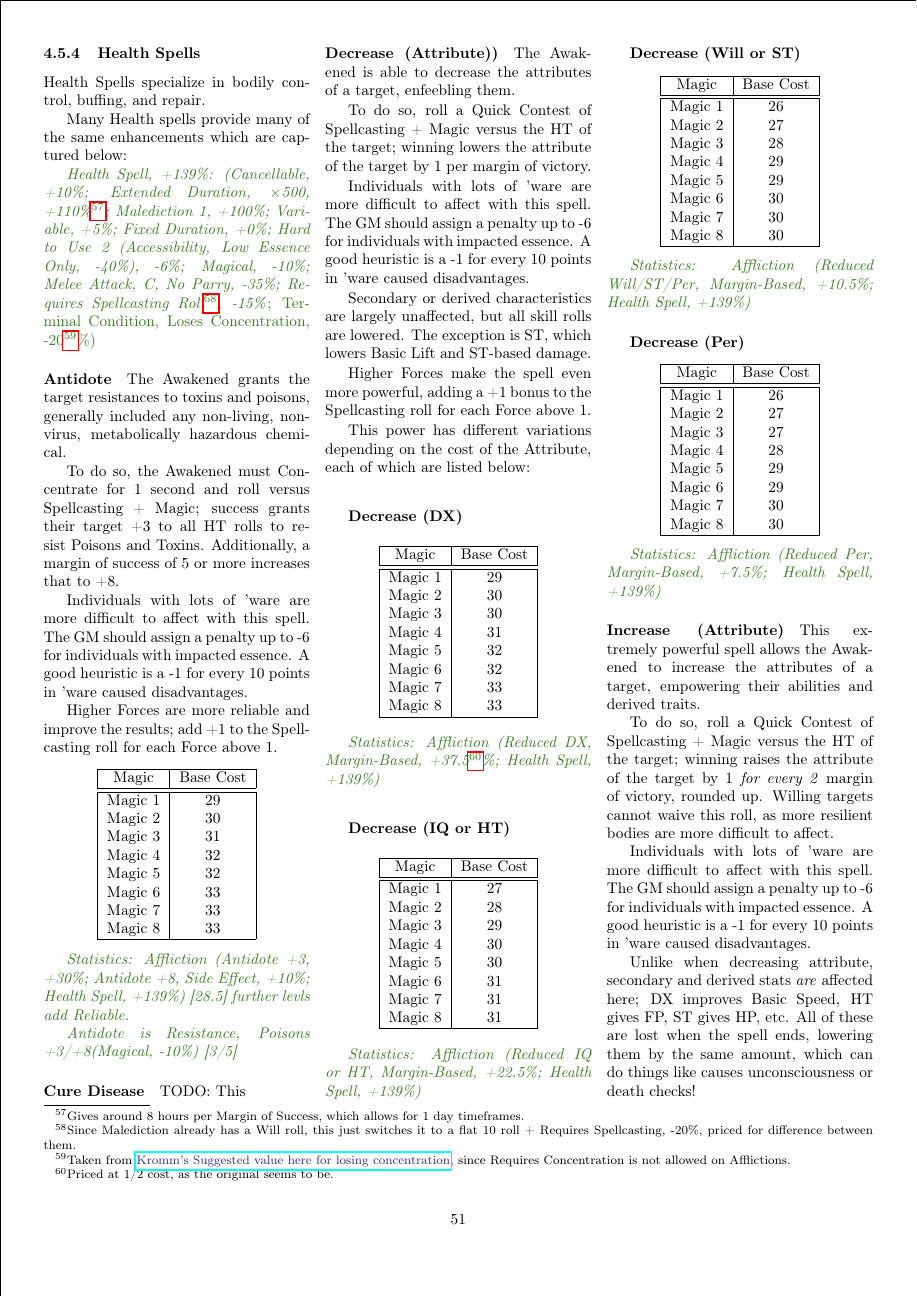
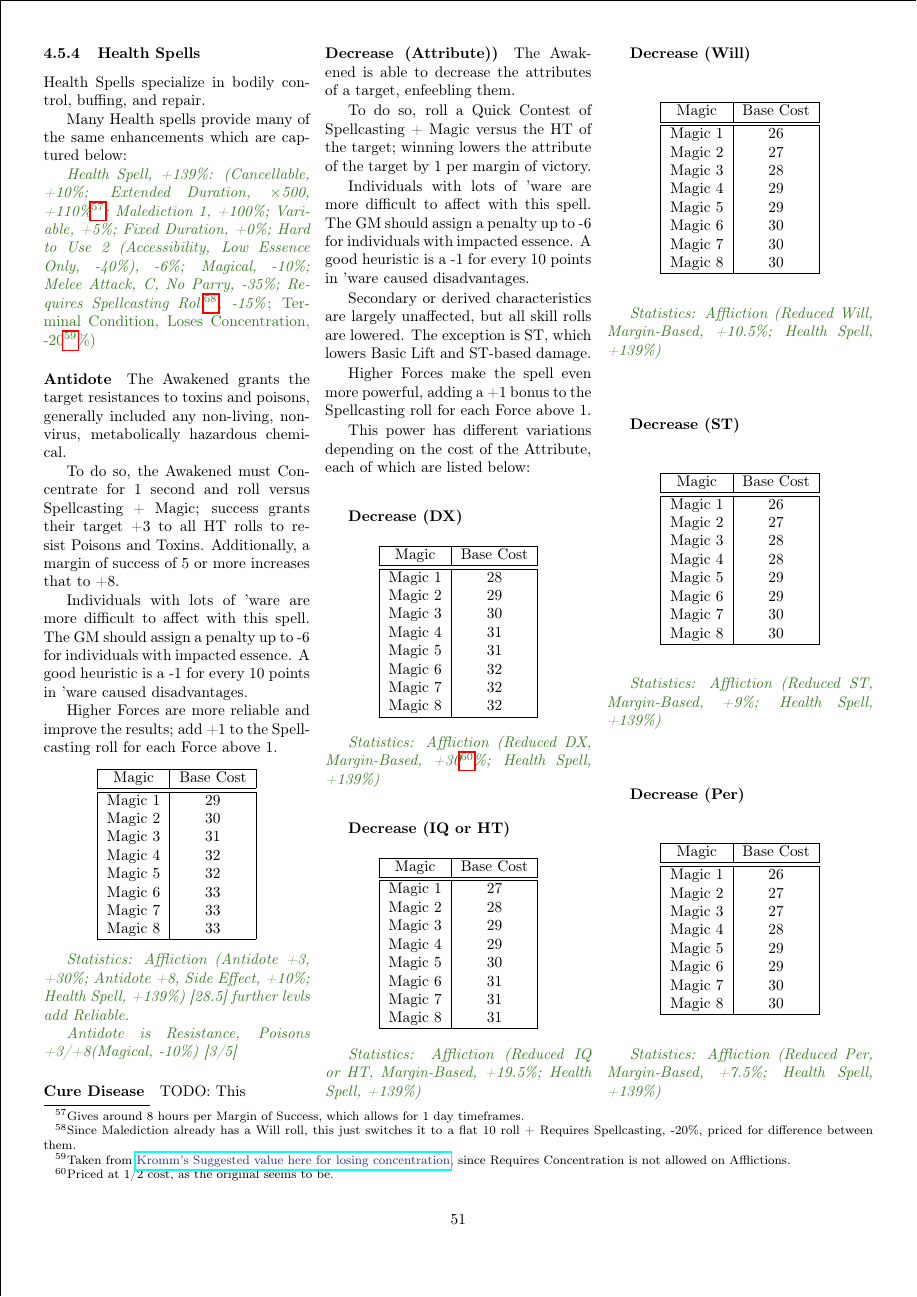
Before and after one commit to ingeanus/GURPS_Shadowrun_LaTEX, a LaTeX document (main.tex, which reads magic.tex): page 51 of 163 before the commit and page 51 of 164 after it. Compiled offline with pdfLaTeX.

Commit message:
Changes tables for decrease att

```diff
--- a/magic.tex
+++ b/magic.tex
@@ -1287,19 +1287,19 @@
 			Magic & Base Cost \\
 			\hline
 			\hline
-			Magic 1 & 29 \\
-			Magic 2 & 30 \\
+			Magic 1 & 28 \\
+			Magic 2 & 29 \\
 			Magic 3 & 30 \\
 			Magic 4 & 31 \\
-			Magic 5 & 32 \\
+			Magic 5 & 31 \\
 			Magic 6 & 32 \\
-			Magic 7 & 33 \\
-			Magic 8 & 33 \\
-			\hline
-		\end{tabular}
-	\end{center}
-
-	\textcolor{OliveGreen}{\textit{Statistics: Affliction (Reduced DX, Margin-Based, +37.5\footnote{Priced at 1/2 cost, as the original seems to be.}\%; Health Spell, +139\%) }}
+			Magic 7 & 32 \\
+			Magic 8 & 32 \\
+			\hline
+		\end{tabular}
+	\end{center}
+
+	\textcolor{OliveGreen}{\textit{Statistics: Affliction (Reduced DX, Margin-Based, +30\footnote{Priced at 1/2 cost, as the original seems to be.}\%; Health Spell, +139\%) }}
 
 	\subparagraph{Decrease (IQ or HT)}
 
@@ -1312,7 +1312,7 @@
 			Magic 1 & 27 \\
 			Magic 2 & 28 \\
 			Magic 3 & 29  \\
-			Magic 4 & 30 \\
+			Magic 4 & 29 \\
 			Magic 5 & 30 \\
 			Magic 6 & 31 \\
 			Magic 7 & 31 \\
@@ -1321,9 +1321,9 @@
 		\end{tabular}
 	\end{center}
 
-	\textcolor{OliveGreen}{\textit{Statistics: Affliction (Reduced IQ or HT, Margin-Based, +22.5\%; Health Spell, +139\%) }}
-
-	\subparagraph{Decrease (Will or ST)}
+	\textcolor{OliveGreen}{\textit{Statistics: Affliction (Reduced IQ or HT, Margin-Based, +19.5\%; Health Spell, +139\%) }}
+
+	\subparagraph{Decrease (Will)}
 
 		\begin{center}
 		\begin{tabular}{|c|c|}
@@ -1343,8 +1343,29 @@
 		\end{tabular}
 	\end{center}
 
-	\textcolor{OliveGreen}{\textit{Statistics: Affliction (Reduced Will/ST/Per, Margin-Based, +10.5\%; Health Spell, +139\%) }}
-
+	\textcolor{OliveGreen}{\textit{Statistics: Affliction (Reduced Will, Margin-Based, +10.5\%; Health Spell, +139\%) }}
+
+	\subparagraph{Decrease (ST)}
+
+	\begin{center}
+		\begin{tabular}{|c|c|}
+			\hline
+			Magic & Base Cost \\
+			\hline
+			\hline
+			Magic 1 & 26 \\
+			Magic 2 & 27 \\
+			Magic 3 & 28 \\
+			Magic 4 & 28 \\
+			Magic 5 & 29 \\
+			Magic 6 & 29 \\
+			Magic 7 & 30 \\
+			Magic 8 & 30 \\
+			\hline
+		\end{tabular}
+	\end{center}
+
+	\textcolor{OliveGreen}{\textit{Statistics: Affliction (Reduced ST, Margin-Based, +9\%; Health Spell, +139\%) }}
 
 	\subparagraph{Decrease (Per)}
 
```
